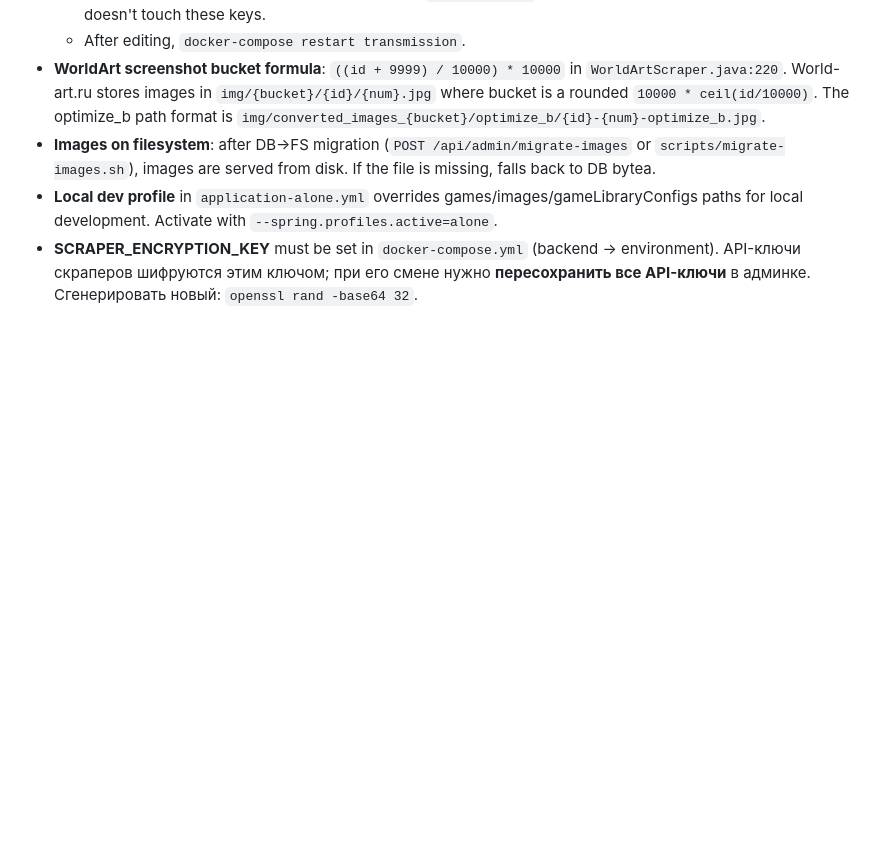
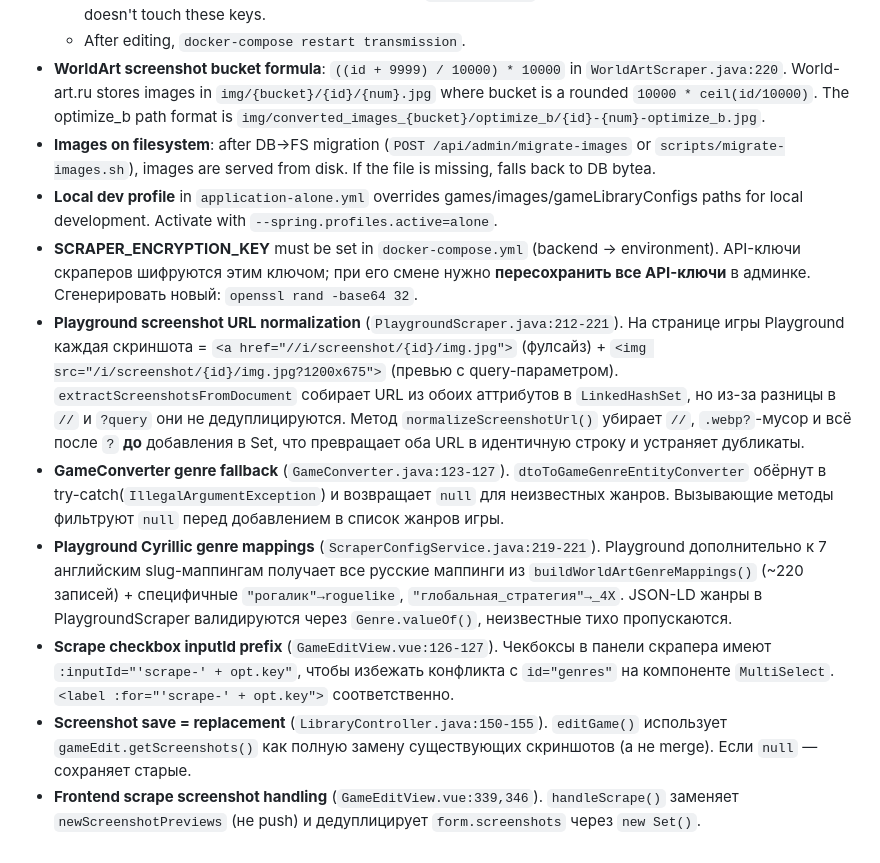
Before and after one commit to JenikMax/GameLibrary, a Markdown page: AGENTS.md, the part around the change. Rendered like a GitHub page; blank space fills up the shorter version.

Commit message:
актуализирован AGENTS.md

```diff
--- a/AGENTS.md
+++ b/AGENTS.md
@@ -91,3 +91,9 @@ TheGamesDB требует API-ключ. Чтобы получить его:
 - **Images on filesystem**: after DB→FS migration (`POST /api/admin/migrate-images` or `scripts/migrate-images.sh`), images are served from disk. If the file is missing, falls back to DB bytea.
 - **Local dev profile** in `application-alone.yml` overrides games/images/gameLibraryConfigs paths for local development. Activate with `--spring.profiles.active=alone`.
 - **SCRAPER_ENCRYPTION_KEY** must be set in `docker-compose.yml` (backend → environment). API-ключи скраперов шифруются этим ключом; при его смене нужно **пересохранить все API-ключи** в админке. Сгенерировать новый: `openssl rand -base64 32`.
+- **Playground screenshot URL normalization** (`PlaygroundScraper.java:212-221`). На странице игры Playground каждая скриншота = `<a href="//i/screenshot/{id}/img.jpg">` (фулсайз) + `<img src="/i/screenshot/{id}/img.jpg?1200x675">` (превью с query-параметром). `extractScreenshotsFromDocument` собирает URL из обоих аттрибутов в `LinkedHashSet`, но из-за разницы в `//` и `?query` они не дедуплицируются. Метод `normalizeScreenshotUrl()` убирает `//`, `.webp?`-мусор и всё после `?` **до** добавления в Set, что превращает оба URL в идентичную строку и устраняет дубликаты.
+- **GameConverter genre fallback** (`GameConverter.java:123-127`). `dtoToGameGenreEntityConverter` обёрнут в try-catch(`IllegalArgumentException`) и возвращает `null` для неизвестных жанров. Вызывающие методы фильтруют `null` перед добавлением в список жанров игры.
+- **Playground Cyrillic genre mappings** (`ScraperConfigService.java:219-221`). Playground дополнительно к 7 английским slug-маппингам получает все русские маппинги из `buildWorldArtGenreMappings()` (~220 записей) + специфичные `"рогалик"→roguelike`, `"глобальная_стратегия"→_4X`. JSON-LD жанры в PlaygroundScraper валидируются через `Genre.valueOf()`, неизвестные тихо пропускаются.
+- **Scrape checkbox inputId prefix** (`GameEditView.vue:126-127`). Чекбоксы в панели скрапера имеют `:inputId="'scrape-' + opt.key"`, чтобы избежать конфликта с `id="genres"` на компоненте `MultiSelect`. `<label :for="'scrape-' + opt.key">` соответственно.
+- **Screenshot save = replacement** (`LibraryController.java:150-155`). `editGame()` использует `gameEdit.getScreenshots()` как полную замену существующих скриншотов (а не merge). Если `null` — сохраняет старые.
+- **Frontend scrape screenshot handling** (`GameEditView.vue:339,346`). `handleScrape()` заменяет `newScreenshotPreviews` (не push) и дедуплицирует `form.screenshots` через `new Set()`.
```
